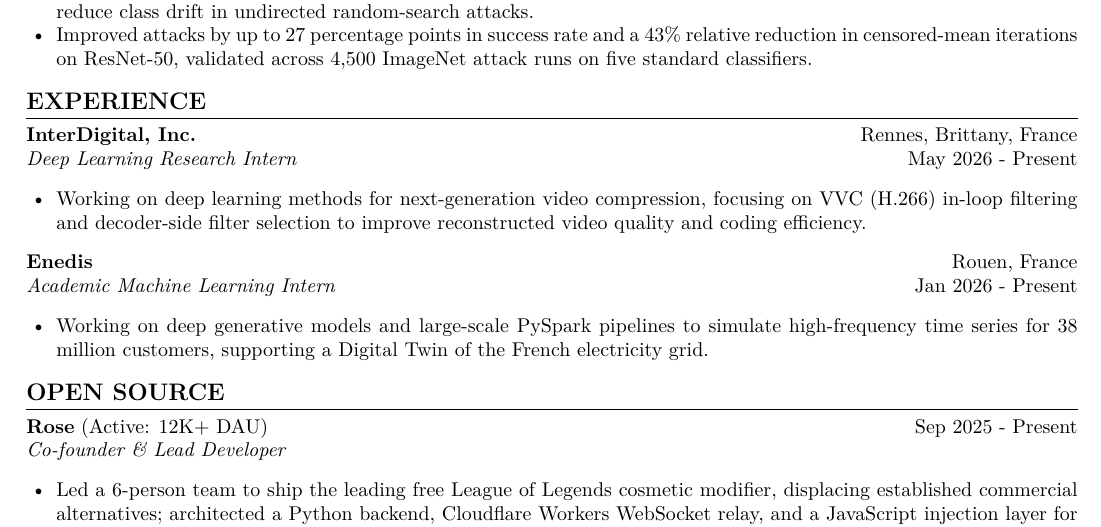
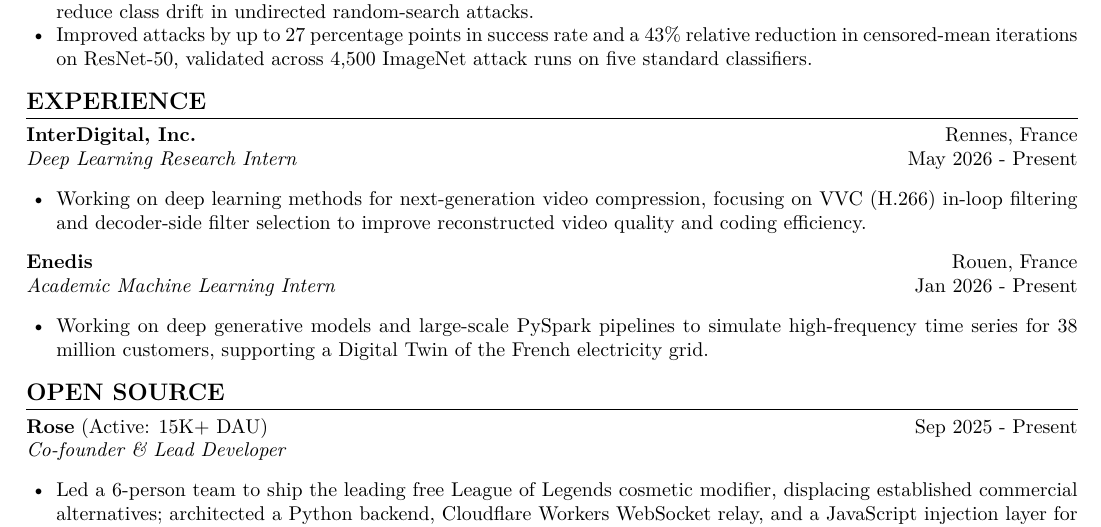
Before and after one commit to Tariolle/curriculum-vitae, a LaTeX document (main.tex): part of the page, cut so that both start at the same text. Compiled offline with pdfLaTeX.

Commit message:
docs: polish CV details

```diff
--- a/main.tex
+++ b/main.tex
@@ -56,7 +56,7 @@
 \end{itemize}
 
 \section*{Experience}
-\textbf{InterDigital, Inc.} \hfill Rennes, Brittany, France \\
+\textbf{InterDigital, Inc.} \hfill Rennes, France \\
 \textit{Deep Learning Research Intern} \hfill May 2026 - Present
 \begin{itemize}[noitemsep, topsep=2pt, leftmargin=15pt]
     \item Working on deep learning methods for next-generation video compression, focusing on VVC (H.266) in-loop filtering and decoder-side filter selection to improve reconstructed video quality and coding efficiency.
@@ -69,7 +69,7 @@
 \end{itemize}
 
 \section*{Open Source}
-\textbf{\href{https://github.com/Alban1911/Rose}{Rose}} (Active: 12K+ DAU) \hfill Sep 2025 - Present \\
+\textbf{\href{https://github.com/Alban1911/Rose}{Rose}} (Active: 15K+ DAU) \hfill Sep 2025 - Present \\
 \textit{Co-founder \& Lead Developer}
 \begin{itemize}[noitemsep, topsep=2pt, leftmargin=15pt]
     \item Led a 6-person team to ship the leading free League of Legends cosmetic modifier, displacing established commercial alternatives; architected a Python backend, Cloudflare Workers WebSocket relay, and a JavaScript injection layer for real-time client-side modifications.
```
